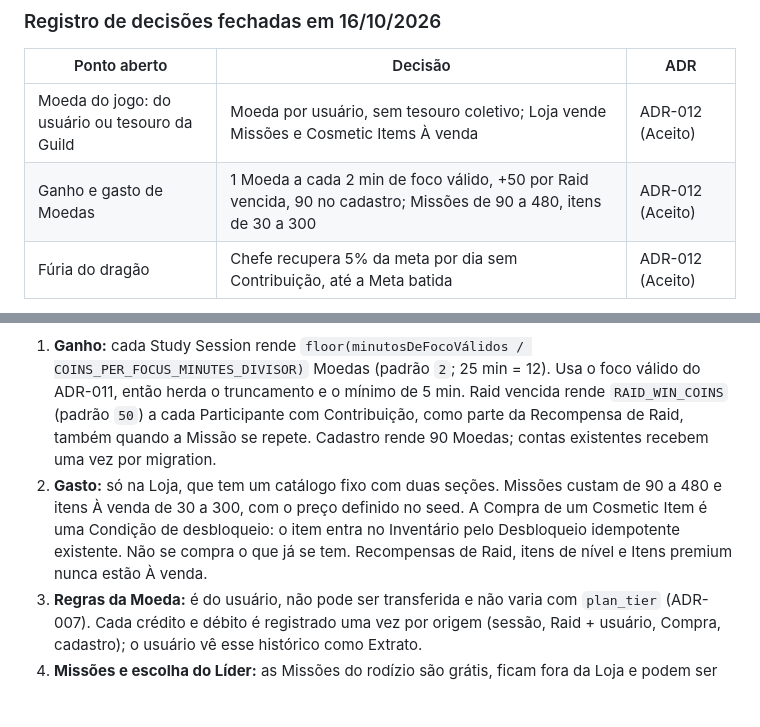
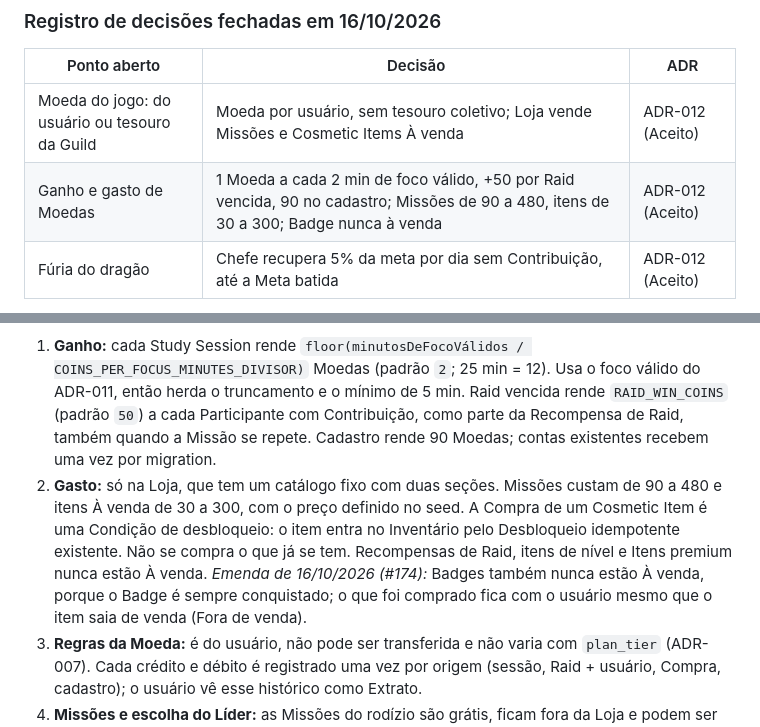
Before and after one commit to MatheusSales2773/wise-warrior, a Markdown page: docs/PRD.md, 2 parts joined by grey strips. Rendered like a GitHub page; blank space fills up the shorter version.

```diff
--- a/docs/PRD.md
+++ b/docs/PRD.md
@@ -40,7 +40,7 @@
 | Ponto aberto | Decisão | ADR |
 |---|---|---|
 | Moeda do jogo: do usuário ou tesouro da Guild | Moeda por usuário, sem tesouro coletivo; Loja vende Missões e Cosmetic Items À venda | ADR-012 (Aceito) |
-| Ganho e gasto de Moedas | 1 Moeda a cada 2 min de foco válido, +50 por Raid vencida, 90 no cadastro; Missões de 90 a 480, itens de 30 a 300 | ADR-012 (Aceito) |
+| Ganho e gasto de Moedas | 1 Moeda a cada 2 min de foco válido, +50 por Raid vencida, 90 no cadastro; Missões de 90 a 480, itens de 30 a 300; Badge nunca à venda | ADR-012 (Aceito) |
 | Fúria do dragão | Chefe recupera 5% da meta por dia sem Contribuição, até a Meta batida | ADR-012 (Aceito) |
 
 > Este documento consolida e substitui as lacunas dos documentos orientadores (Documento de Visão, Documento de Arquitetura, Documentação de Interface, Pitch e Casos de Uso UC01–UC04), resolvendo inconsistências entre eles e propondo um caminho técnico único para a Fase 1 de desenvolvimento.
@@ -326,7 +326,7 @@ fazem parte desse primeiro corte.
 ### ADR-012: Economia de Moedas, Loja e Fúria do dragão
 **Status:** Aceito em 16/10/2026. **Contexto:** a issue #159 fechou o que o ADR-011 deixou de fora: a moeda do jogo. A spec #145 propunha um tesouro coletivo da Guild e um mercado de missões comprado pelo Líder, o que contradizia o termo Loja do `CONTEXT.md`. **Alternativas:** (a) Moeda por usuário, gasta numa Loja pessoal; (b) tesouro da Guild alimentado pelas sessões dos membros. Para itens: (c) Compra como mais uma Condição de desbloqueio; (d) Compra como entrada separada no Inventário. **Decisão:** (a) e (c).
 1. **Ganho:** cada Study Session rende `floor(minutosDeFocoVálidos / COINS_PER_FOCUS_MINUTES_DIVISOR)` Moedas (padrão `2`; 25 min = 12). Usa o foco válido do ADR-011, então herda o truncamento e o mínimo de 5 min. Raid vencida rende `RAID_WIN_COINS` (padrão `50`) a cada Participante com Contribuição, como parte da Recompensa de Raid, também quando a Missão se repete. Cadastro rende 90 Moedas; contas existentes recebem uma vez por migration.
-2. **Gasto:** só na Loja, que tem um catálogo fixo com duas seções. Missões custam de 90 a 480 e itens À venda de 30 a 300, com o preço definido no seed. A Compra de um Cosmetic Item é uma Condição de desbloqueio: o item entra no Inventário pelo Desbloqueio idempotente existente. Não se compra o que já se tem. Recompensas de Raid, itens de nível e Itens premium nunca estão À venda.
+2. **Gasto:** só na Loja, que tem um catálogo fixo com duas seções. Missões custam de 90 a 480 e itens À venda de 30 a 300, com o preço definido no seed. A Compra de um Cosmetic Item é uma Condição de desbloqueio: o item entra no Inventário pelo Desbloqueio idempotente existente. Não se compra o que já se tem. Recompensas de Raid, itens de nível e Itens premium nunca estão À venda. *Emenda de 16/10/2026 (#174):* Badges também nunca estão À venda, porque o Badge é sempre conquistado; o que foi comprado fica com o usuário mesmo que o item saia de venda (Fora de venda).
 3. **Regras da Moeda:** é do usuário, não pode ser transferida e não varia com `plan_tier` (ADR-007). Cada crédito e débito é registrado uma vez por origem (sessão, Raid + usuário, Compra, cadastro); o usuário vê esse histórico como Extrato.
 4. **Missões e escolha do Líder:** as Missões do rodízio são grátis, ficam fora da Loja e podem ser escolhidas pelo Líder. A escolha trava quando a Raid começa; se o dono sai antes, a escolha é anulada e vale o rodízio. A mesma Missão pode se repetir; itens que o Participante já tem são pulados. O dono não ganha nada quando sua Missão é usada.
 5. **Fúria do dragão:** a cada dia (`America/Sao_Paulo`) sem nenhuma Contribuição da Guild, o chefe recupera `RAID_FURY_REGEN_PERCENT`% do `goalXp` (padrão `5`), sem passar da vida cheia. Para quando a Meta é batida.
```
Also changed, not shown: CONTEXT.md (+6 -2 lines).
